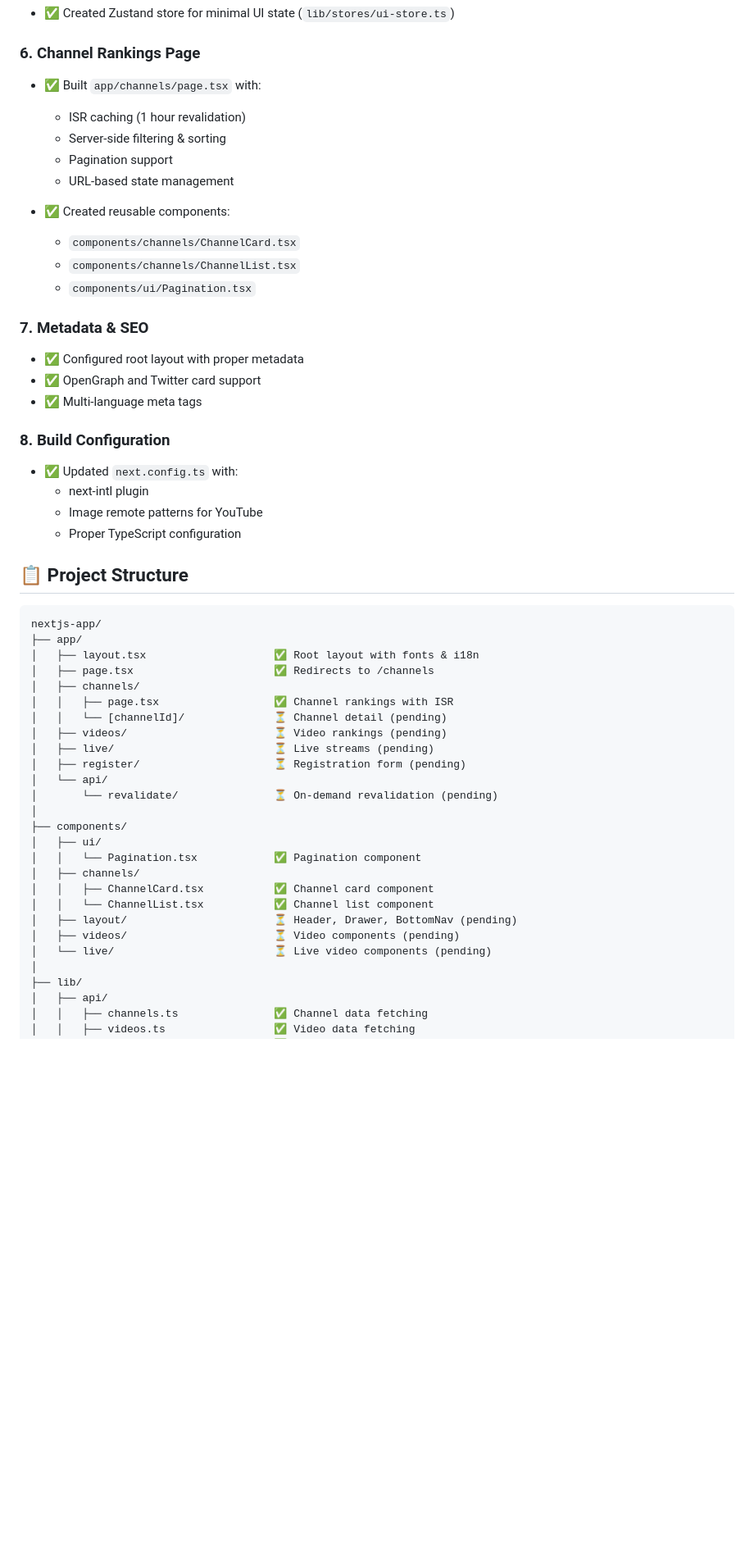
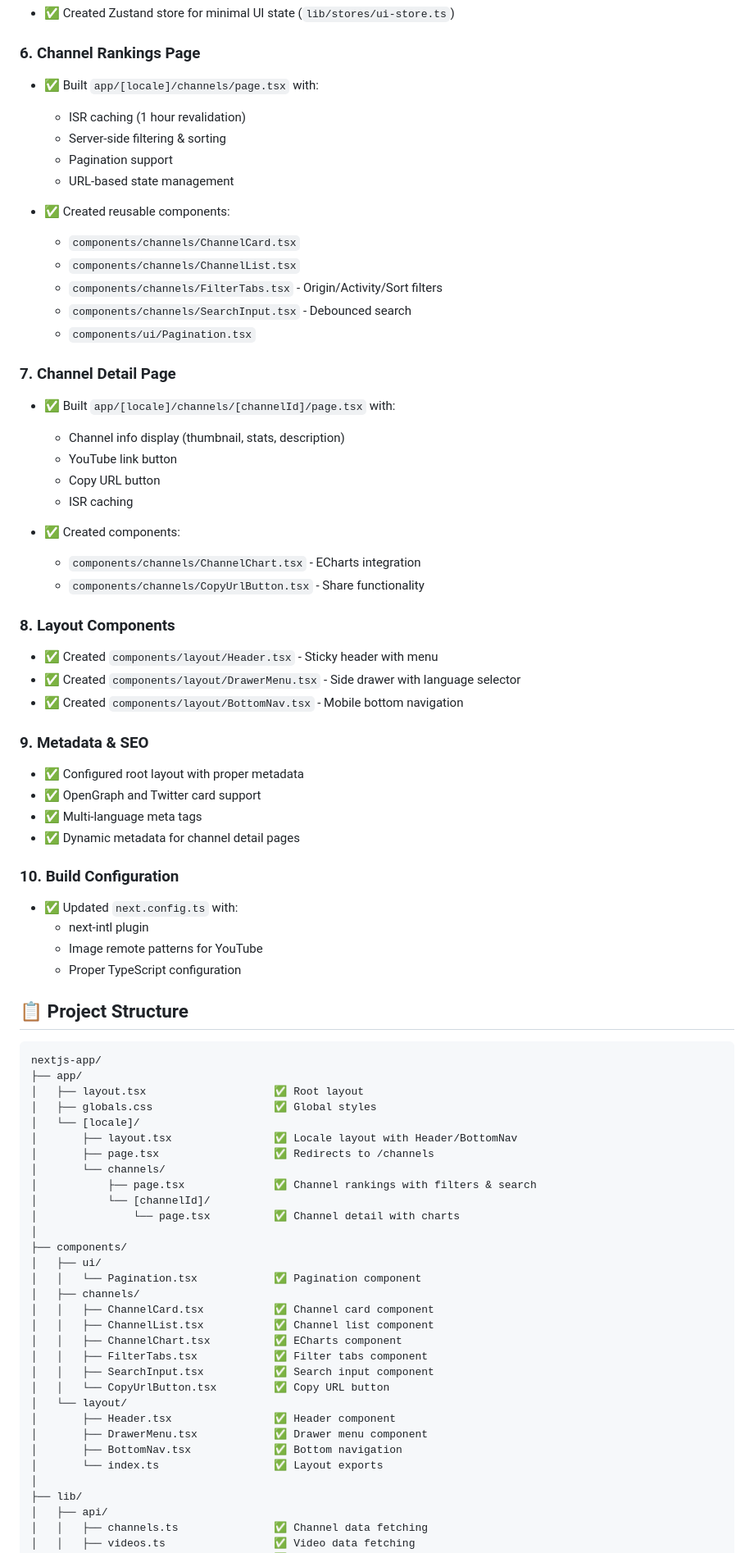
Before and after one commit to chuymaster/thaivtuberranking-frontend, a Markdown page: nextjs-app/IMPLEMENTATION_STATUS.md, the part around one of its changes. Shown at 82% size. Rendered like a GitHub page; blank space fills up the shorter version.

````diff
--- a/nextjs-app/IMPLEMENTATION_STATUS.md
+++ b/nextjs-app/IMPLEMENTATION_STATUS.md
@@ -50,7 +50,7 @@
 - ✅ Created Zustand store for minimal UI state (`lib/stores/ui-store.ts`)
 
 ### 6. Channel Rankings Page
-- ✅ Built `app/channels/page.tsx` with:
+- ✅ Built `app/[locale]/channels/page.tsx` with:
   - ISR caching (1 hour revalidation)
   - Server-side filtering & sorting
   - Pagination support
@@ -59,14 +59,33 @@
 - ✅ Created reusable components:
   - `components/channels/ChannelCard.tsx`
   - `components/channels/ChannelList.tsx`
+  - `components/channels/FilterTabs.tsx` - Origin/Activity/Sort filters
+  - `components/channels/SearchInput.tsx` - Debounced search
   - `components/ui/Pagination.tsx`
 
-### 7. Metadata & SEO
+### 7. Channel Detail Page
+- ✅ Built `app/[locale]/channels/[channelId]/page.tsx` with:
+  - Channel info display (thumbnail, stats, description)
+  - YouTube link button
+  - Copy URL button
+  - ISR caching
+
+- ✅ Created components:
+  - `components/channels/ChannelChart.tsx` - ECharts integration
+  - `components/channels/CopyUrlButton.tsx` - Share functionality
+
+### 8. Layout Components
+- ✅ Created `components/layout/Header.tsx` - Sticky header with menu
+- ✅ Created `components/layout/DrawerMenu.tsx` - Side drawer with language selector
+- ✅ Created `components/layout/BottomNav.tsx` - Mobile bottom navigation
+
+### 9. Metadata & SEO
 - ✅ Configured root layout with proper metadata
 - ✅ OpenGraph and Twitter card support
 - ✅ Multi-language meta tags
+- ✅ Dynamic metadata for channel detail pages
 
-### 8. Build Configuration
+### 10. Build Configuration
 - ✅ Updated `next.config.ts` with:
   - next-intl plugin
   - Image remote patterns for YouTube
@@ -77,26 +96,31 @@
 ```
 nextjs-app/
 ├── app/
-│   ├── layout.tsx                    ✅ Root layout with fonts & i18n
-│   ├── page.tsx                      ✅ Redirects to /channels
-│   ├── channels/
-│   │   ├── page.tsx                  ✅ Channel rankings with ISR
-│   │   └── [channelId]/              ⏳ Channel detail (pending)
-│   ├── videos/                       ⏳ Video rankings (pending)
-│   ├── live/                         ⏳ Live streams (pending)
-│   ├── register/                     ⏳ Registration form (pending)
-│   └── api/
-│       └── revalidate/               ⏳ On-demand revalidation (pending)
+│   ├── layout.tsx                    ✅ Root layout
+│   ├── globals.css                   ✅ Global styles
+│   └── [locale]/
+│       ├── layout.tsx                ✅ Locale layout with Header/BottomNav
+│       ├── page.tsx                  ✅ Redirects to /channels
+│       └── channels/
+│           ├── page.tsx              ✅ Channel rankings with filters & search
+│           └── [channelId]/
+│               └── page.tsx          ✅ Channel detail with charts
 │
 ├── components/
 │   ├── ui/
 │   │   └── Pagination.tsx            ✅ Pagination component
 │   ├── channels/
 │   │   ├── ChannelCard.tsx           ✅ Channel card component
-│   │   └── ChannelList.tsx           ✅ Channel list component
-│   ├── layout/                       ⏳ Header, Drawer, BottomNav (pending)
-│   ├── videos/                       ⏳ Video components (pending)
-│   └── live/                         ⏳ Live video components (pending)
+│   │   ├── ChannelList.tsx           ✅ Channel list component
+│   │   ├── ChannelChart.tsx          ✅ ECharts component
+│   │   ├── FilterTabs.tsx            ✅ Filter tabs component
+│   │   ├── SearchInput.tsx           ✅ Search input component
+│   │   └── CopyUrlButton.tsx         ✅ Copy URL button
+│   └── layout/
+│       ├── Header.tsx                ✅ Header component
+│       ├── DrawerMenu.tsx            ✅ Drawer menu component
+│       ├── BottomNav.tsx             ✅ Bottom navigation
+│       └── index.ts                  ✅ Layout exports
 │
 ├── lib/
 │   ├── api/
````
Also changed, not shown: other parts of nextjs-app/IMPLEMENTATION_STATUS.md (+45 -48 lines).
